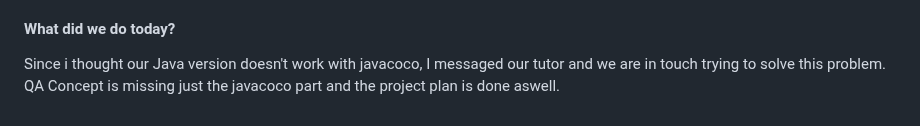
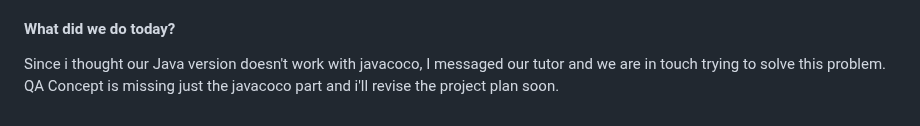
Before and after one commit to ayanomaliy/not-frantic, a Markdown page: docs/Diary.md, the part around the change. GitHub-like rendering.

Commit message:
diary update

```diff
--- a/docs/Diary.md
+++ b/docs/Diary.md
@@ -406,4 +406,4 @@ Today, I worked on improving the lobby system by enforcing stricter join rules a
 
 #### What did we do today?
 Since i thought our Java version doesn't work with javacoco, I messaged our tutor and we are in touch trying to solve this problem.
-QA Concept is missing just the javacoco part and the project plan is done aswell.
+QA Concept is missing just the javacoco part and i'll revise the project plan soon.
```
